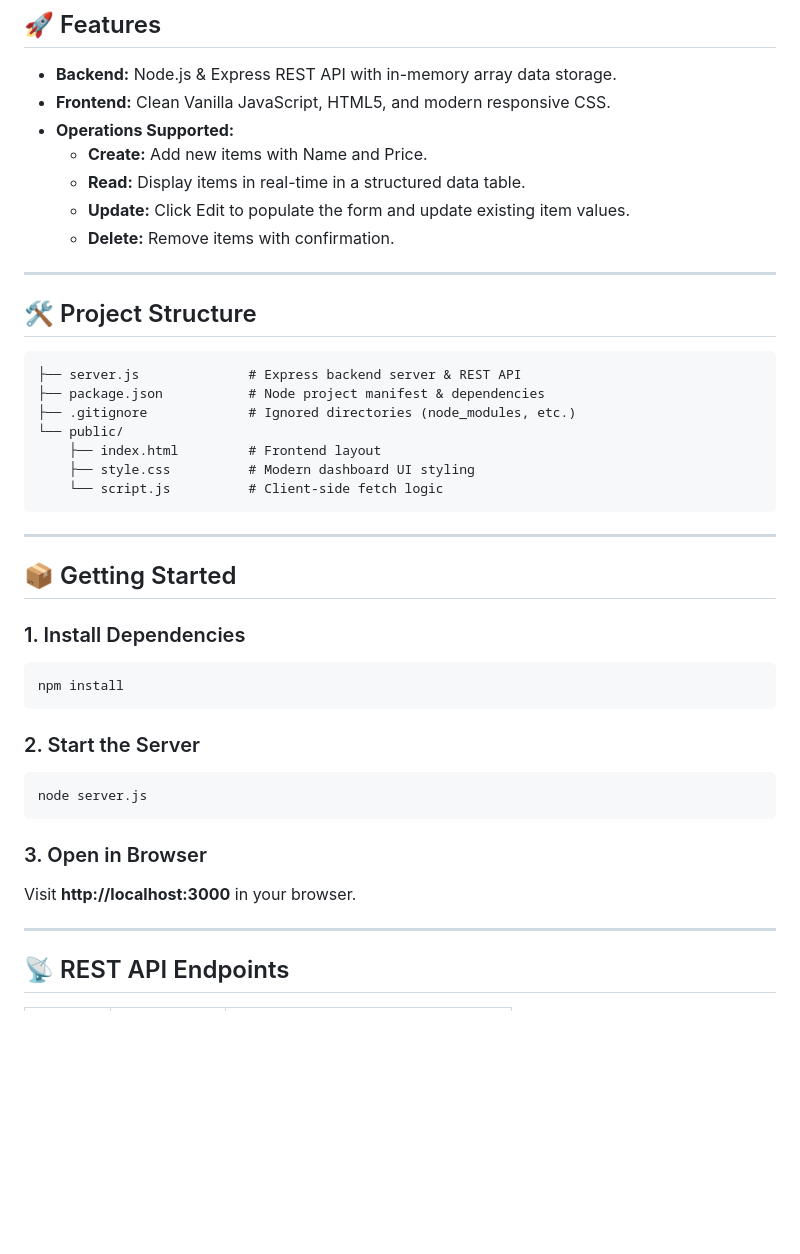
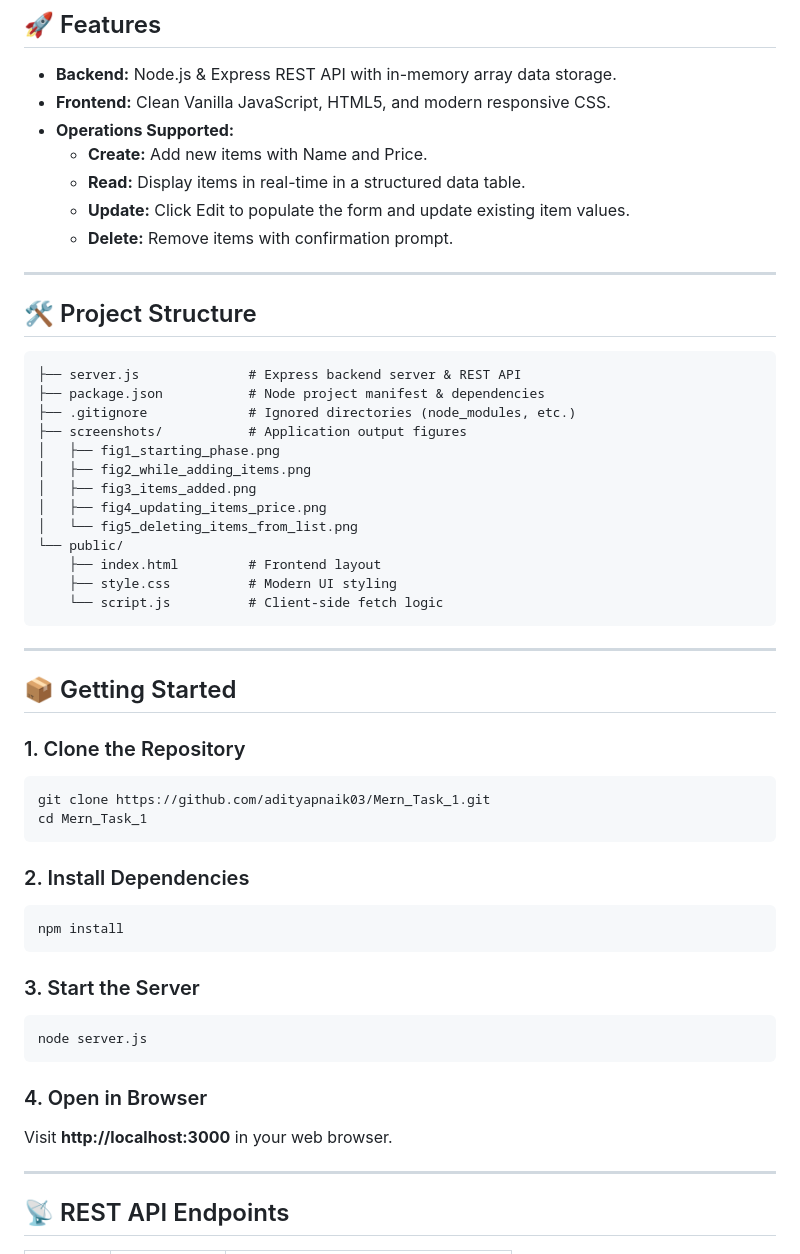
Before and after one commit to adityapnaik03/Mern_Task_1, a Markdown page: README.md, the part around one of its changes. GitHub-like rendering; blank space fills up the shorter version.

````diff
--- a/README.md
+++ b/README.md
@@ -9,7 +9,7 @@ A lightweight, modern full-stack web application that performs Create, Read, Upd
   * **Create:** Add new items with Name and Price.
   * **Read:** Display items in real-time in a structured data table.
   * **Update:** Click Edit to populate the form and update existing item values.
-  * **Delete:** Remove items with confirmation.
+  * **Delete:** Remove items with confirmation prompt.
 
 ---
 
@@ -18,9 +18,15 @@ A lightweight, modern full-stack web application that performs Create, Read, Upd
 ├── server.js              # Express backend server & REST API
 ├── package.json           # Node project manifest & dependencies
 ├── .gitignore             # Ignored directories (node_modules, etc.)
+├── screenshots/           # Application output figures
+│   ├── fig1_starting_phase.png
+│   ├── fig2_while_adding_items.png
+│   ├── fig3_items_added.png
+│   ├── fig4_updating_items_price.png
+│   └── fig5_deleting_items_from_list.png
 └── public/
     ├── index.html         # Frontend layout
-    ├── style.css          # Modern dashboard UI styling
+    ├── style.css          # Modern UI styling
     └── script.js          # Client-side fetch logic
 ```
 
@@ -28,18 +34,24 @@ A lightweight, modern full-stack web application that performs Create, Read, Upd
 
 ## 📦 Getting Started
 
-### 1. Install Dependencies
+### 1. Clone the Repository
+```bash
+git clone https://github.com/adityapnaik03/Mern_Task_1.git
+cd Mern_Task_1
+```
+
+### 2. Install Dependencies
 ```bash
 npm install
 ```
 
-### 2. Start the Server
+### 3. Start the Server
 ```bash
 node server.js
 ```
 
-### 3. Open in Browser
-Visit **http://localhost:3000** in your browser.
+### 4. Open in Browser
+Visit **http://localhost:3000** in your web browser.
 
 ---
 
````
Also changed, not shown: other parts of README.md (+32 -0 lines), screenshots/fig1_starting_phase.png (added), screenshots/fig2_while_adding_items.png (added), screenshots/fig3_items_added.png (added), screenshots/fig4_updating_items_price.png (added), screenshots/fig5_deleting_items_from_list.png (added).
